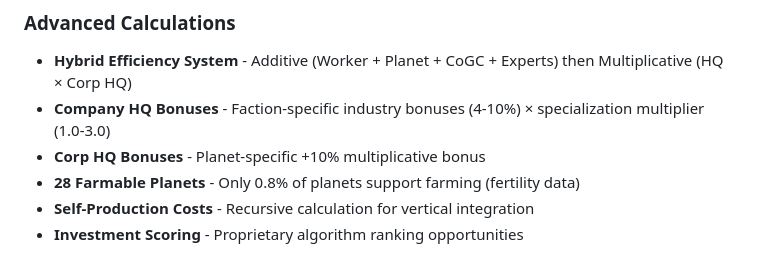
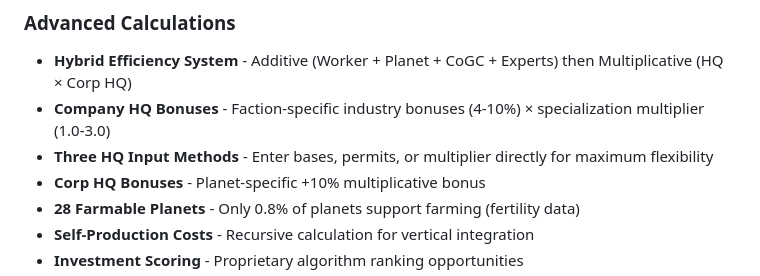
Before and after one commit to lordbutxot/PrUn-Tracker, a Markdown page: README.md, the part around the change. GitHub-like rendering.

```diff
--- a/README.md
+++ b/README.md
@@ -63,6 +63,7 @@ python main.py
 ### Advanced Calculations
 - **Hybrid Efficiency System** - Additive (Worker + Planet + CoGC + Experts) then Multiplicative (HQ × Corp HQ)
 - **Company HQ Bonuses** - Faction-specific industry bonuses (4-10%) × specialization multiplier (1.0-3.0)
+- **Three HQ Input Methods** - Enter bases, permits, or multiplier directly for maximum flexibility
 - **Corp HQ Bonuses** - Planet-specific +10% multiplicative bonus
 - **28 Farmable Planets** - Only 0.8% of planets support farming (fertility data)
 - **Self-Production Costs** - Recursive calculation for vertical integration
```
Also changed, not shown: WIKI.md (+83 -6 lines).
